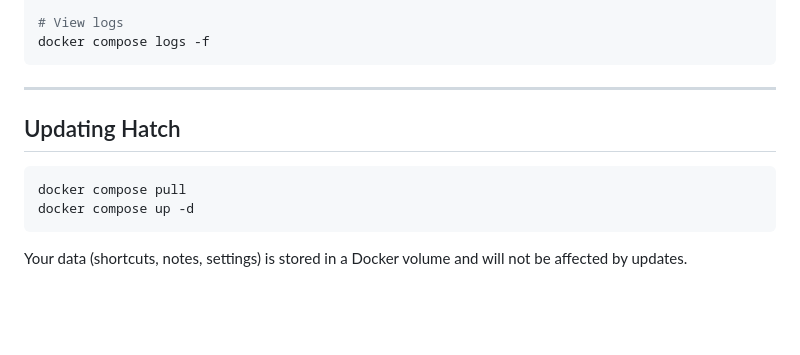
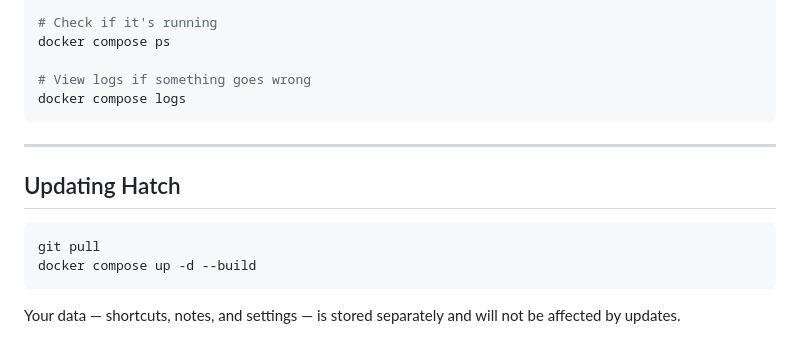
Before and after one commit to Johannes1202/hatch, a Markdown page: SETUP.md, the part around one of its changes. GitHub-like rendering; blank space fills up the shorter version.

````diff
--- a/SETUP.md
+++ b/SETUP.md
@@ -155,7 +165,10 @@ docker compose down
 docker compose up -d
 
-# View logs
-docker compose logs -f
+# Check if it's running
+docker compose ps
+
+# View logs if something goes wrong
+docker compose logs
 ```
 
 ---
@@ -163,8 +176,8 @@ docker compose logs -f
 ## Updating Hatch
 
 ```bash
-docker compose pull
-docker compose up -d
+git pull
+docker compose up -d --build
 ```
 
-Your data (shortcuts, notes, settings) is stored in a Docker volume and will not be affected by updates.
+Your data — shortcuts, notes, and settings — is stored separately and will not be affected by updates.
````
Also changed, not shown: other parts of SETUP.md (+61 -51 lines).
